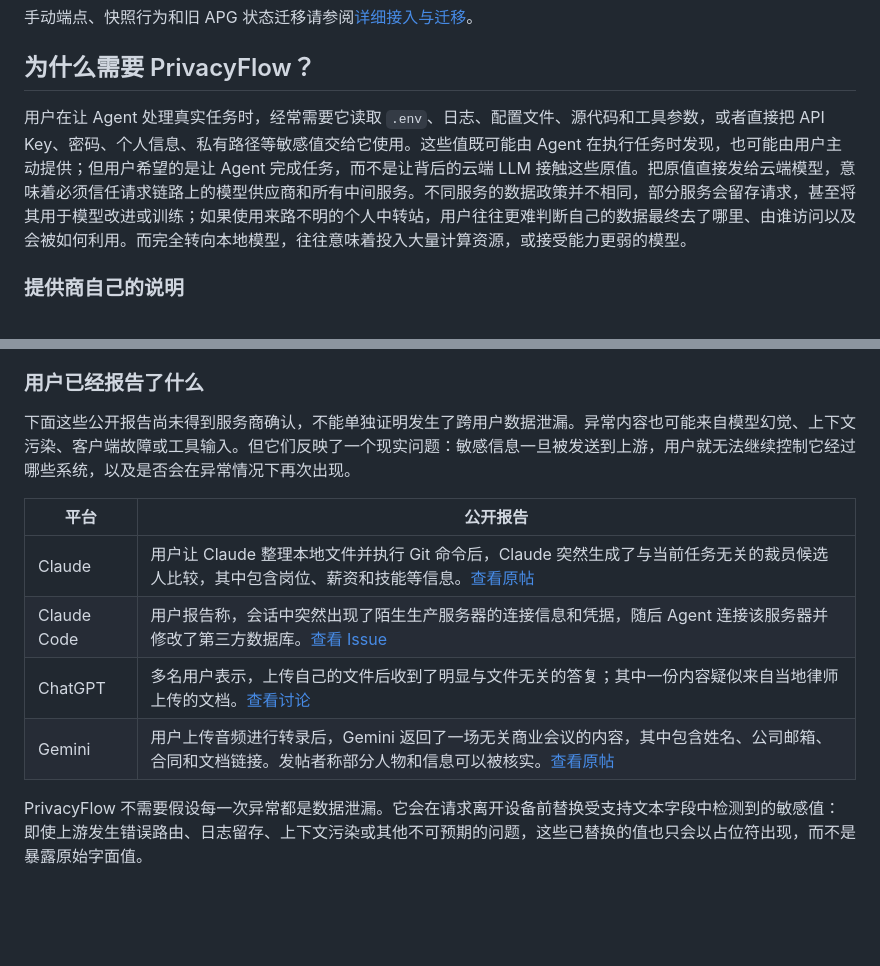
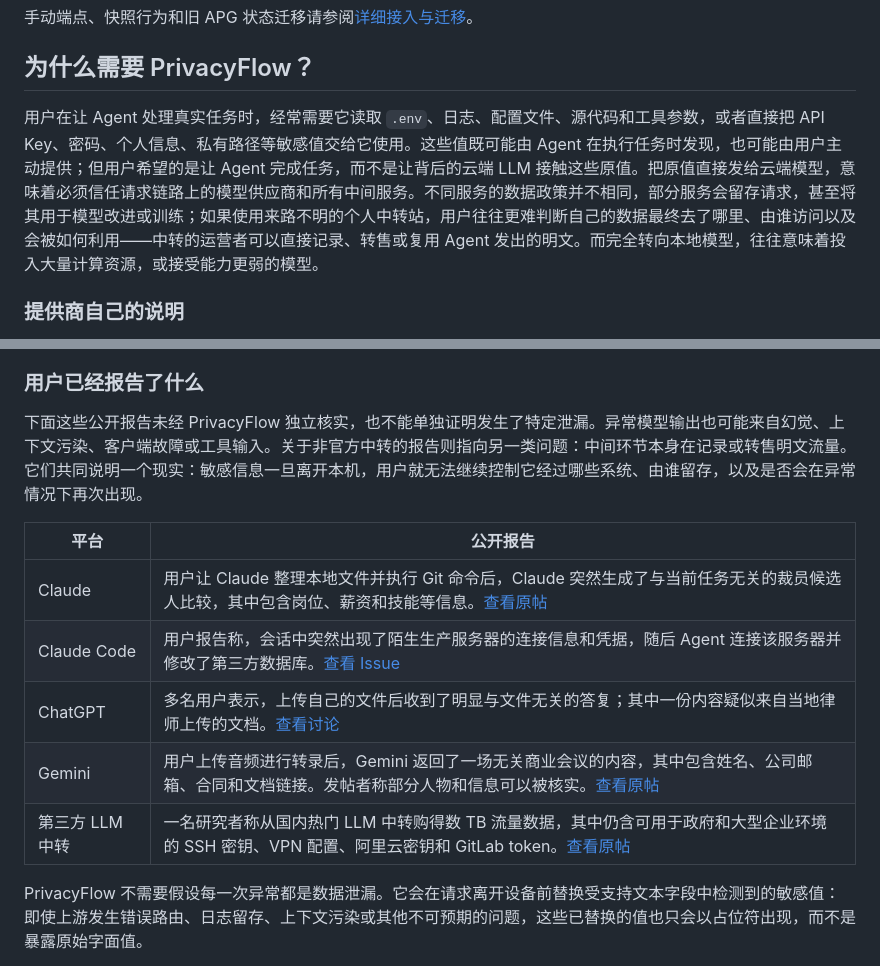
Before and after one commit to HKUDS/PrivacyFlow, a Markdown page: README_zh.md, 2 parts joined by grey strips. GitHub-like rendering; blank space fills up the shorter version.

```diff
--- a/README_zh.md
+++ b/README_zh.md
@@ -68,7 +68,7 @@ PrivacyFlow 的标准本地端点接入。
 
 ## 为什么需要 PrivacyFlow？
 
-用户在让 Agent 处理真实任务时，经常需要它读取 `.env`、日志、配置文件、源代码和工具参数，或者直接把 API Key、密码、个人信息、私有路径等敏感值交给它使用。这些值既可能由 Agent 在执行任务时发现，也可能由用户主动提供；但用户希望的是让 Agent 完成任务，而不是让背后的云端 LLM 接触这些原值。把原值直接发给云端模型，意味着必须信任请求链路上的模型供应商和所有中间服务。不同服务的数据政策并不相同，部分服务会留存请求，甚至将其用于模型改进或训练；如果使用来路不明的个人中转站，用户往往更难判断自己的数据最终去了哪里、由谁访问以及会被如何利用。而完全转向本地模型，往往意味着投入大量计算资源，或接受能力更弱的模型。
+用户在让 Agent 处理真实任务时，经常需要它读取 `.env`、日志、配置文件、源代码和工具参数，或者直接把 API Key、密码、个人信息、私有路径等敏感值交给它使用。这些值既可能由 Agent 在执行任务时发现，也可能由用户主动提供；但用户希望的是让 Agent 完成任务，而不是让背后的云端 LLM 接触这些原值。把原值直接发给云端模型，意味着必须信任请求链路上的模型供应商和所有中间服务。不同服务的数据政策并不相同，部分服务会留存请求，甚至将其用于模型改进或训练；如果使用来路不明的个人中转站，用户往往更难判断自己的数据最终去了哪里、由谁访问以及会被如何利用——中转的运营者可以直接记录、转售或复用 Agent 发出的明文。而完全转向本地模型，往往意味着投入大量计算资源，或接受能力更弱的模型。
 
 ### 提供商自己的说明
 
@@ -85,7 +85,7 @@ PrivacyFlow 的标准本地端点接入。
 
 ### 用户已经报告了什么
 
-下面这些公开报告尚未得到服务商确认，不能单独证明发生了跨用户数据泄漏。异常内容也可能来自模型幻觉、上下文污染、客户端故障或工具输入。但它们反映了一个现实问题：敏感信息一旦被发送到上游，用户就无法继续控制它经过哪些系统，以及是否会在异常情况下再次出现。
+下面这些公开报告未经 PrivacyFlow 独立核实，也不能单独证明发生了特定泄漏。异常模型输出也可能来自幻觉、上下文污染、客户端故障或工具输入。关于非官方中转的报告则指向另一类问题：中间环节本身在记录或转售明文流量。它们共同说明一个现实：敏感信息一旦离开本机，用户就无法继续控制它经过哪些系统、由谁留存，以及是否会在异常情况下再次出现。
 
 | 平台 | 公开报告 |
 | --- | --- |
@@ -93,6 +93,7 @@ PrivacyFlow 的标准本地端点接入。
 | Claude Code | 用户报告称，会话中突然出现了陌生生产服务器的连接信息和凭据，随后 Agent 连接该服务器并修改了第三方数据库。[查看 Issue](https://github.com/anthropics/claude-code/issues/72274) |
 | ChatGPT | 多名用户表示，上传自己的文件后收到了明显与文件无关的答复；其中一份内容疑似来自当地律师上传的文档。[查看讨论](https://news.ycombinator.com/item?id=43615756) |
 | Gemini | 用户上传音频进行转录后，Gemini 返回了一场无关商业会议的内容，其中包含姓名、公司邮箱、合同和文档链接。发帖者称部分人物和信息可以被核实。[查看原帖](https://www.reddit.com/r/GeminiAI/comments/1v8700z/gemini_gave_me_someone_elses_transcript/) |
+| 第三方 LLM 中转 | 一名研究者称从国内热门 LLM 中转购得数 TB 流量数据，其中仍含可用于政府和大型企业环境的 SSH 密钥、VPN 配置、阿里云密钥和 GitLab token。[查看原帖](https://x.com/shoucccc/status/2098169782541631871) |
 
 PrivacyFlow 不需要假设每一次异常都是数据泄漏。它会在请求离开设备前替换受支持文本字段中检测到的敏感值：即使上游发生错误路由、日志留存、上下文污染或其他不可预期的问题，这些已替换的值也只会以占位符出现，而不是暴露原始字面值。
 
```
Also changed, not shown: README.md (+10 -6 lines).
